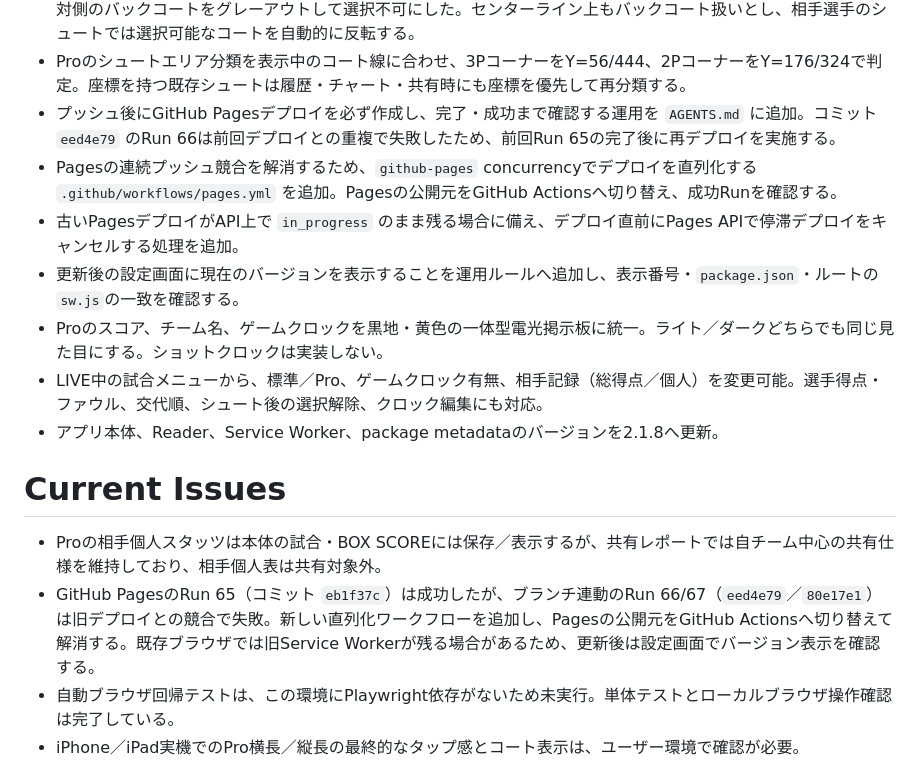
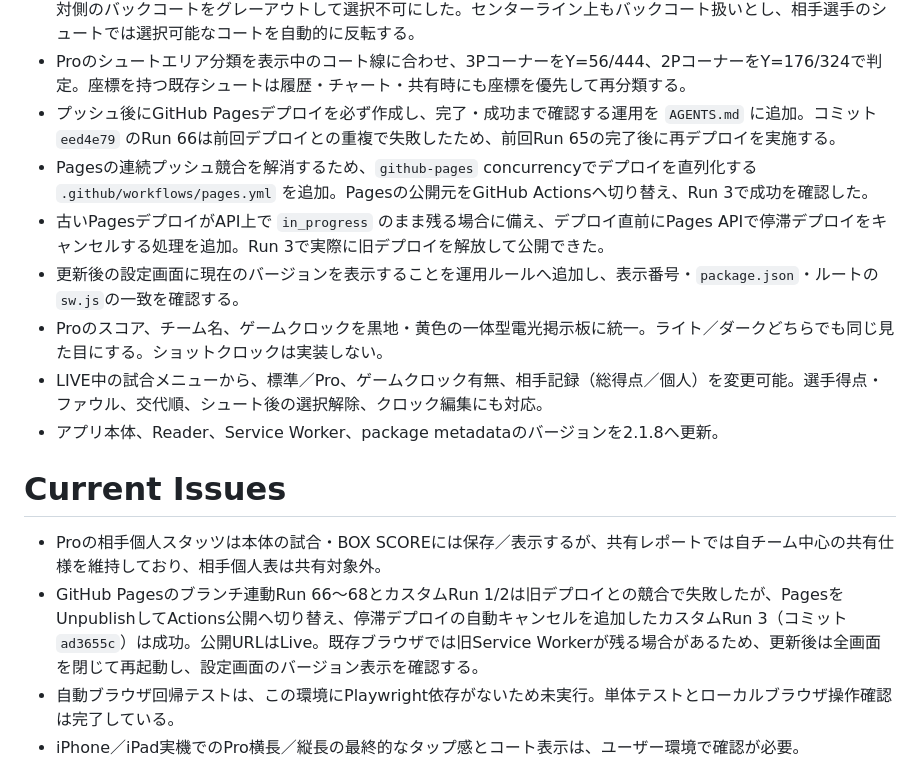
Before and after one commit to murajun620-crypto/BB_log, a Markdown page: CODEX_HANDOFF.md, the part around the change. Drawn GitHub-style.

Commit message:
docs: record Pages deployment recovery

```diff
--- a/CODEX_HANDOFF.md
+++ b/CODEX_HANDOFF.md
@@ -9,8 +9,8 @@
 - Proでフィールドゴールのシュート位置を選択するとき、攻撃方向と現在のピリオドからフロントコートを判定し、反対側のバックコートをグレーアウトして選択不可にした。センターライン上もバックコート扱いとし、相手選手のシュートでは選択可能なコートを自動的に反転する。
 - Proのシュートエリア分類を表示中のコート線に合わせ、3PコーナーをY=56/444、2PコーナーをY=176/324で判定。座標を持つ既存シュートは履歴・チャート・共有時にも座標を優先して再分類する。
 - プッシュ後にGitHub Pagesデプロイを必ず作成し、完了・成功まで確認する運用を `AGENTS.md` に追加。コミット `eed4e79` のRun 66は前回デプロイとの重複で失敗したため、前回Run 65の完了後に再デプロイを実施する。
-- Pagesの連続プッシュ競合を解消するため、`github-pages` concurrencyでデプロイを直列化する `.github/workflows/pages.yml` を追加。Pagesの公開元をGitHub Actionsへ切り替え、成功Runを確認する。
-- 古いPagesデプロイがAPI上で `in_progress` のまま残る場合に備え、デプロイ直前にPages APIで停滞デプロイをキャンセルする処理を追加。
+- Pagesの連続プッシュ競合を解消するため、`github-pages` concurrencyでデプロイを直列化する `.github/workflows/pages.yml` を追加。Pagesの公開元をGitHub Actionsへ切り替え、Run 3で成功を確認した。
+- 古いPagesデプロイがAPI上で `in_progress` のまま残る場合に備え、デプロイ直前にPages APIで停滞デプロイをキャンセルする処理を追加。Run 3で実際に旧デプロイを解放して公開できた。
 - 更新後の設定画面に現在のバージョンを表示することを運用ルールへ追加し、表示番号・`package.json`・ルートの`sw.js`の一致を確認する。
 - Proのスコア、チーム名、ゲームクロックを黒地・黄色の一体型電光掲示板に統一。ライト／ダークどちらでも同じ見た目にする。ショットクロックは実装しない。
 - LIVE中の試合メニューから、標準／Pro、ゲームクロック有無、相手記録（総得点／個人）を変更可能。選手得点・ファウル、交代順、シュート後の選択解除、クロック編集にも対応。
@@ -19,7 +19,7 @@
 # Current Issues
 
 - Proの相手個人スタッツは本体の試合・BOX SCOREには保存／表示するが、共有レポートでは自チーム中心の共有仕様を維持しており、相手個人表は共有対象外。
-- GitHub PagesのRun 65（コミット `eb1f37c`）は成功したが、ブランチ連動のRun 66/67（`eed4e79`／`80e17e1`）は旧デプロイとの競合で失敗。新しい直列化ワークフローを追加し、Pagesの公開元をGitHub Actionsへ切り替えて解消する。既存ブラウザでは旧Service Workerが残る場合があるため、更新後は設定画面でバージョン表示を確認する。
+- GitHub Pagesのブランチ連動Run 66〜68とカスタムRun 1/2は旧デプロイとの競合で失敗したが、PagesをUnpublishしてActions公開へ切り替え、停滞デプロイの自動キャンセルを追加したカスタムRun 3（コミット `ad3655c`）は成功。公開URLはLive。既存ブラウザでは旧Service Workerが残る場合があるため、更新後は全画面を閉じて再起動し、設定画面のバージョン表示を確認する。
 - 自動ブラウザ回帰テストは、この環境にPlaywright依存がないため未実行。単体テストとローカルブラウザ操作確認は完了している。
 - iPhone／iPad実機でのPro横長／縦長の最終的なタップ感とコート表示は、ユーザー環境で確認が必要。
 
```
